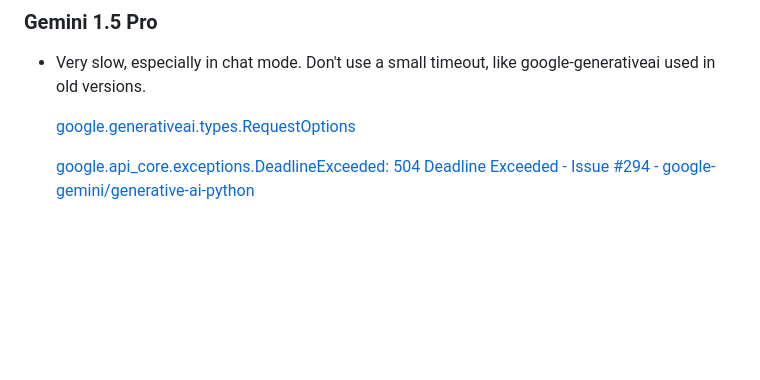
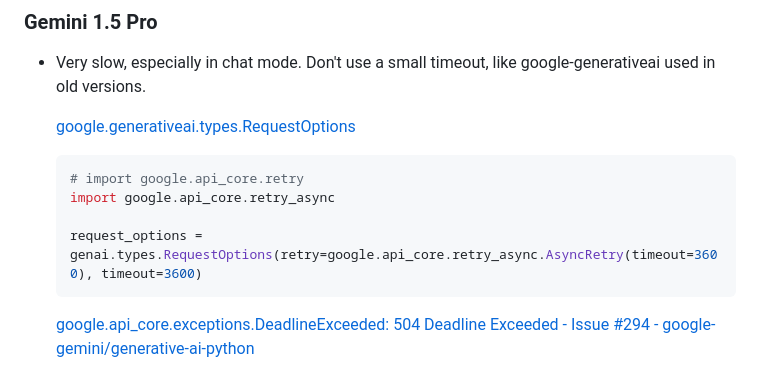
Before and after one commit to Chaoses-Ib/ArtificialIntelligence, a Markdown page: Language/Models/Services.md, the part around the change. Rendered like a GitHub page; blank space fills up the shorter version.

````diff
--- a/Language/Models/Services.md
+++ b/Language/Models/Services.md
@@ -98,6 +98,12 @@ Libraries:
 - Very slow, especially in chat mode. Don't use a small timeout, like google-generativeai used in old versions.
 
   [google.generativeai.types.RequestOptions](https://github.com/google-gemini/generative-ai-python/blob/d0f3359a93a5192238bbf655ed57b6235913aef2/docs/api/google/generativeai/types/RequestOptions.md)
+  ```python
+  # import google.api_core.retry
+  import google.api_core.retry_async
+
+  request_options = genai.types.RequestOptions(retry=google.api_core.retry_async.AsyncRetry(timeout=3600), timeout=3600)
+  ```
 
   [google.api\_core.exceptions.DeadlineExceeded: 504 Deadline Exceeded - Issue #294 - google-gemini/generative-ai-python](https://github.com/google-gemini/generative-ai-python/issues/294)
 
````
Also changed, not shown: Language/Translation/README.md (+2 -2 lines).
